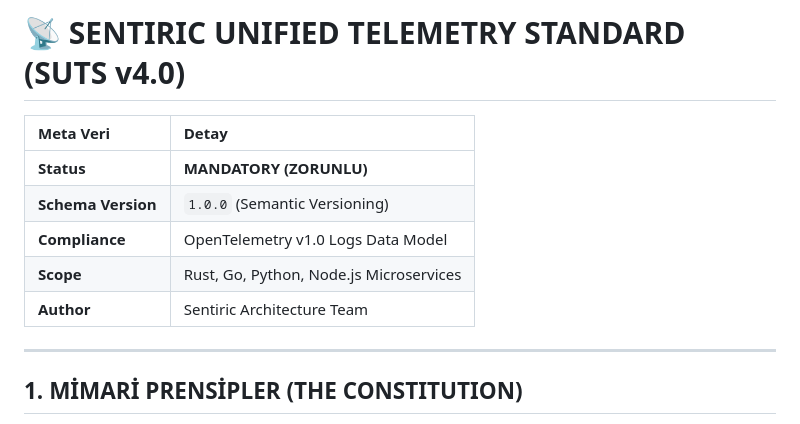
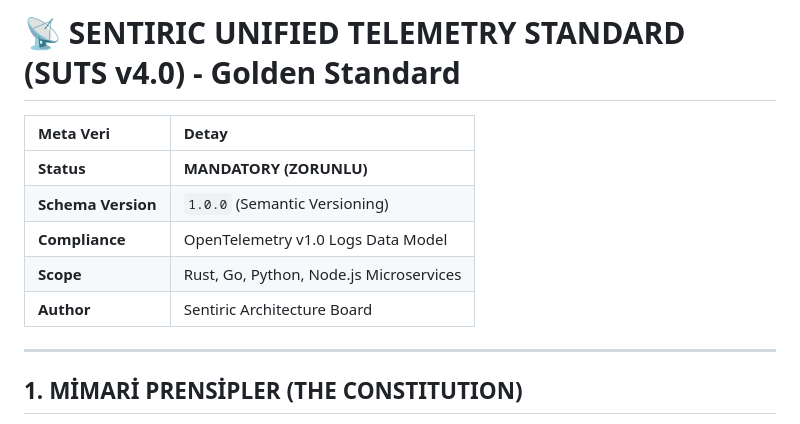
Before and after one commit to sentiric/sentiric-observer, a Markdown page: docs/01_SENTIRIC_TELEMETRY_STANDARD_SUTS_v4.md, the part around one of its changes. GitHub-like rendering.

```diff
--- a/docs/01_SENTIRIC_TELEMETRY_STANDARD_SUTS_v4.md
+++ b/docs/01_SENTIRIC_TELEMETRY_STANDARD_SUTS_v4.md
@@ -1,4 +1,4 @@
-# 📡 SENTIRIC UNIFIED TELEMETRY STANDARD (SUTS v4.0)
+# 📡 SENTIRIC UNIFIED TELEMETRY STANDARD (SUTS v4.0) - Golden Standard
 
 | Meta Veri | Detay |
 | :--- | :--- |
@@ -6,7 +6,7 @@
 | **Schema Version** | `1.0.0` (Semantic Versioning) |
 | **Compliance** | OpenTelemetry v1.0 Logs Data Model |
 | **Scope** | Rust, Go, Python, Node.js Microservices |
-| **Author** | Sentiric Architecture Team |
+| **Author** | Sentiric Architecture Board |
 
 ---
 
```
Also changed, not shown: other parts of docs/01_SENTIRIC_TELEMETRY_STANDARD_SUTS_v4.md (+34 -21 lines).
